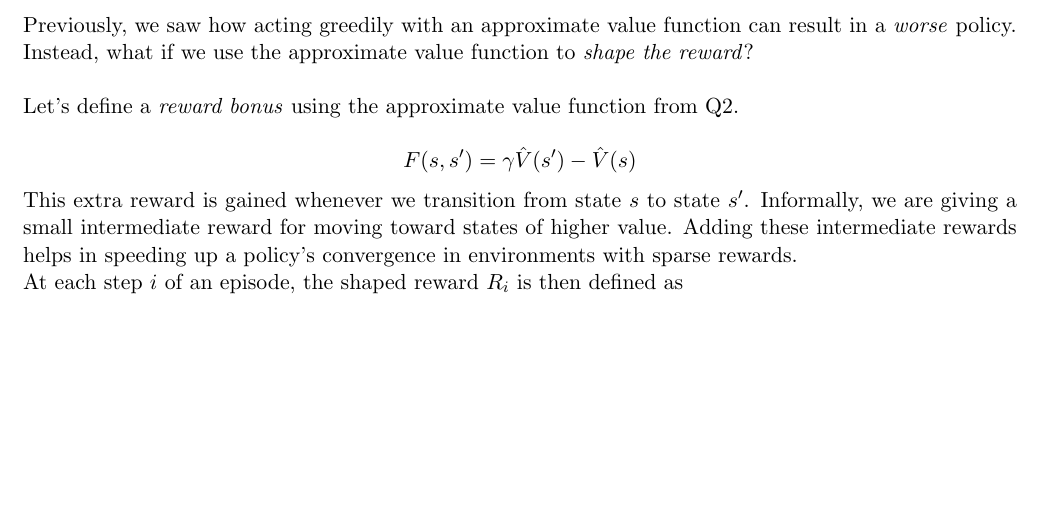
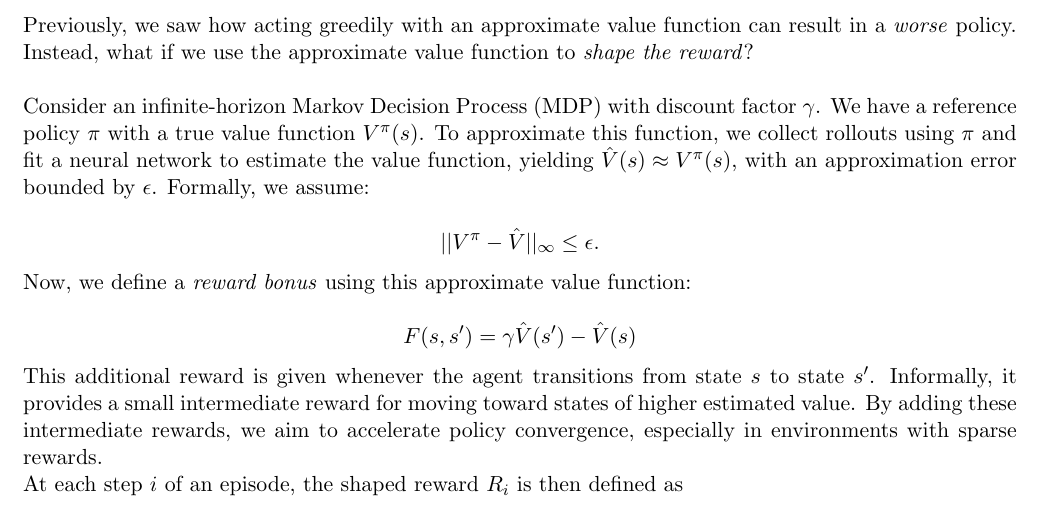
Before and after one commit to tzuyunhsu/robot-learning, a LaTeX problem sheet (assignments/A2/written/A2release.tex): part of page 3 of 4, cut so that both start at the same text, the shorter picture padded with empty space. Compiled offline with pdfLaTeX.

Commit message:
A2 written

```diff
--- a/assignments/A2/written/A2release.tex
+++ b/assignments/A2/written/A2release.tex
@@ -154,13 +154,16 @@ $$\sum^{\infty}_{k=1}k\alpha^{k-1} = \frac{d}{d\alpha}\sum^{\infty}_{k=1}\alpha^
 \noindent Previously, we saw how acting greedily with an approximate value function can result in a \emph{worse} policy. Instead, what if we use the approximate value function to \emph{shape the reward}?
 \newline
 
+\noindent Consider an infinite-horizon Markov Decision Process (MDP) with discount factor $\gamma$. We have a reference policy $\pi$ with a true value function $V^\pi(s)$. To approximate this function, we collect rollouts using $\pi$ and fit a neural network to estimate the value function, yielding $\hat V(s) \approx V^\pi(s)$, with an approximation error bounded by $\epsilon$. Formally, we assume:
 
-\noindent Let's define a \emph{reward bonus} using the approximate value function from Q2.
+$$ || V^\pi - \hat V||_{\infty} \leq \epsilon. $$
+
+\noindent Now, we define a \emph{reward bonus} using this approximate value function:
 
 $$F(s,s') = \gamma \hat V(s') - \hat V(s)$$
 
-\noindent This extra reward is gained whenever we transition from state $s$ to state $s'$.
-Informally, we are giving a small intermediate reward for moving toward states of higher value. Adding these intermediate rewards helps in speeding up a policy's convergence in environments with sparse rewards.
+\noindent This additional reward is given whenever the agent transitions from state $s$ to state $s'$.
+Informally, it provides a small intermediate reward for moving toward states of higher estimated value. By adding these intermediate rewards, we aim to accelerate policy convergence, especially in environments with sparse rewards.
 
 \noindent At each step $i$ of an episode, the shaped reward $R_i$ is then defined as
 $$R_i = r_i + F(s_i,s_{i+1})$$
```
Also changed, not shown: assignments/A2/written/CS_4756_SP25_A2.pdf.
